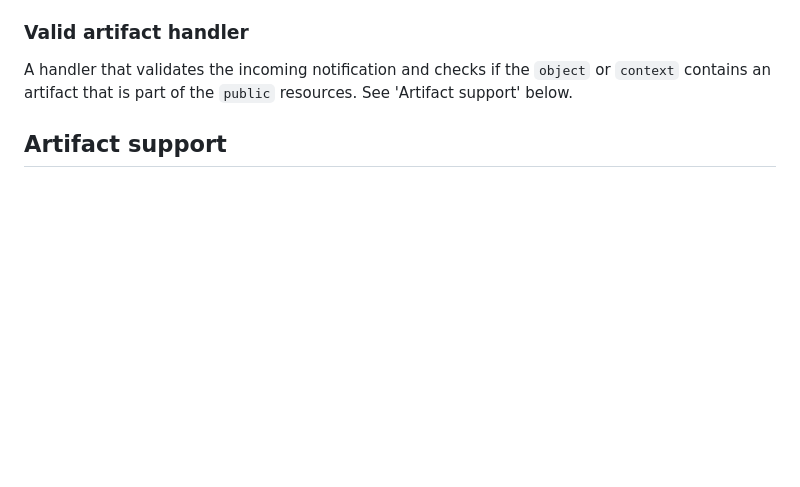
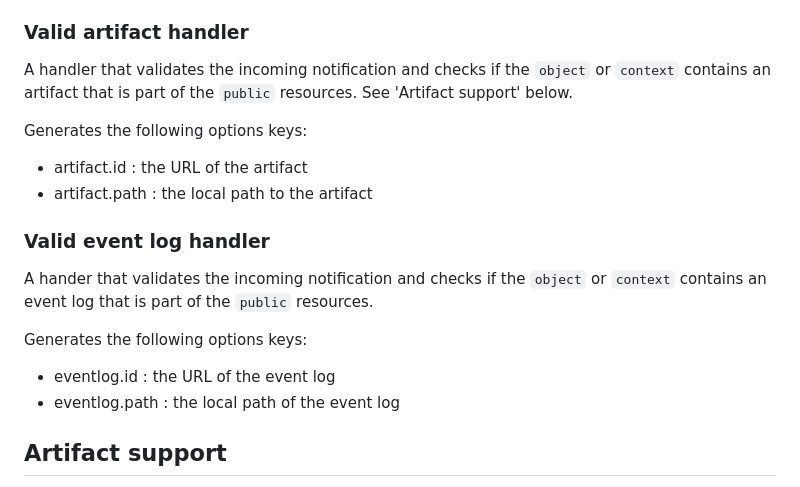
Before and after one commit to MellonScholarlyCommunication/ldn-inbox-server, a Markdown page: README.md, the part around the change. Rendered like a GitHub page; blank space fills up the shorter version.

Commit message:
Updating documentation

```diff
--- a/README.md
+++ b/README.md
@@ -171,6 +171,20 @@ A handler that accepts any notification with a type that matches one of the `any
 
 A handler that validates the incoming notification and checks if the `object` or `context` contains an artifact that is part of the `public` resources. See 'Artifact support' below.
 
+Generates the following options keys:
+
+- artifact.id : the URL of the artifact
+- artifact.path : the local path to the artifact
+
+### Valid event log handler
+
+A hander that validates the incoming notification and checks if the `object` or `context` contains an event log that is part of the `public` resources.
+
+Generates the following options keys:
+
+- eventlog.id : the URL of the event log
+- eventlog.path : the local path of the event log
+
 ## Artifact support
 
 This code base contains Event Notifications support for Data Node artifacts. See the examples
```
